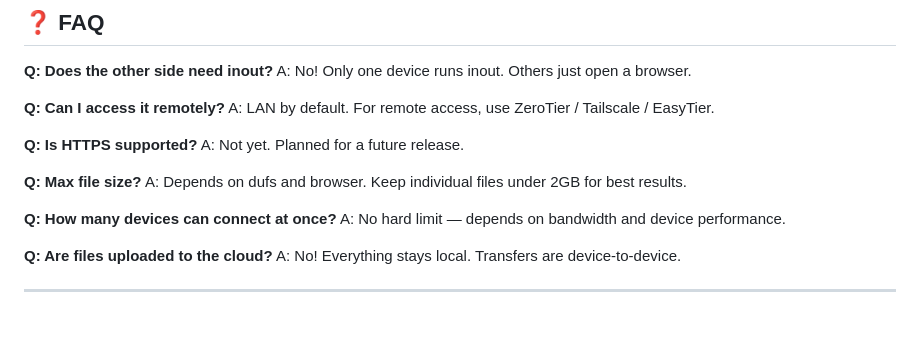
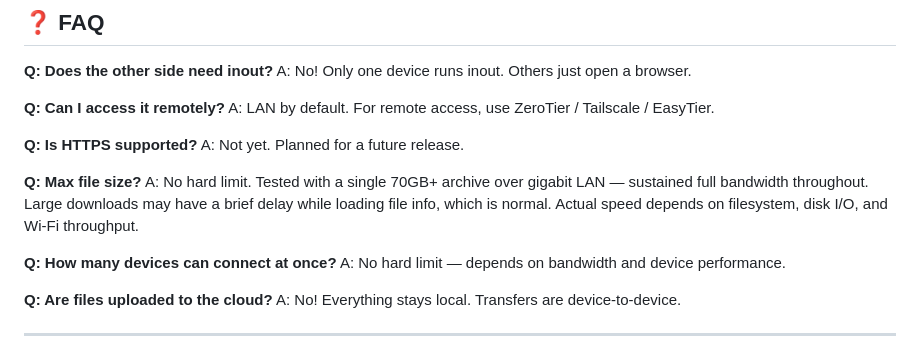
Before and after one commit to zocs/inout, a Markdown page: README.md, the part around the change. Rendered like a GitHub page; blank space fills up the shorter version.

```diff
--- a/README.md
+++ b/README.md
@@ -169,7 +169,7 @@ A: LAN by default. For remote access, use ZeroTier / Tailscale / EasyTier.
 A: Not yet. Planned for a future release.
 
 **Q: Max file size?**
-A: Depends on dufs and browser. Keep individual files under 2GB for best results.
+A: No hard limit. Tested with a single 70GB+ archive over gigabit LAN — sustained full bandwidth throughout. Large downloads may have a brief delay while loading file info, which is normal. Actual speed depends on filesystem, disk I/O, and Wi-Fi throughput.
 
 **Q: How many devices can connect at once?**
 A: No hard limit — depends on bandwidth and device performance.
```
Also changed, not shown: README_zh.md (+7 -7 lines).
